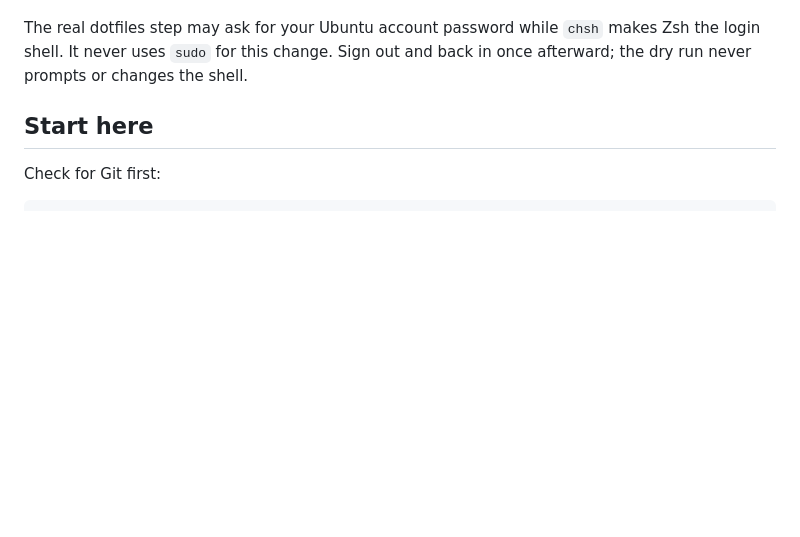
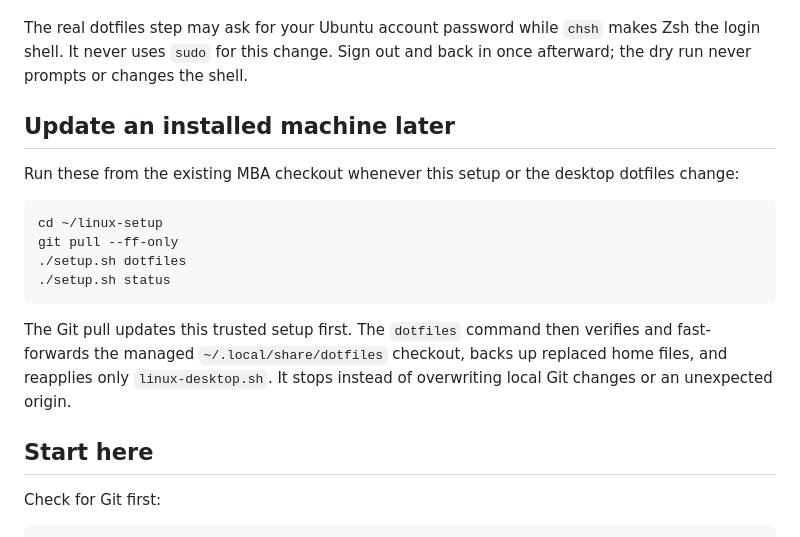
Before and after one commit to nathanialhenniges/linux-setup, a Markdown page: README.md, the part around the change. GitHub-like rendering; blank space fills up the shorter version.

Commit message:
docs: explain installed-machine updates

````diff
--- a/README.md
+++ b/README.md
@@ -21,6 +21,23 @@ A small, repeatable bootstrap for an Intel MacBook Air running **Ubuntu Desktop
 Stop after any failed box. Do not keep stacking fixes.
 
 The real dotfiles step may ask for your Ubuntu account password while `chsh` makes Zsh the login shell. It never uses `sudo` for this change. Sign out and back in once afterward; the dry run never prompts or changes the shell.
+
+## Update an installed machine later
+
+Run these from the existing MBA checkout whenever this setup or the desktop
+dotfiles change:
+
+```bash
+cd ~/linux-setup
+git pull --ff-only
+./setup.sh dotfiles
+./setup.sh status
+```
+
+The Git pull updates this trusted setup first. The `dotfiles` command then
+verifies and fast-forwards the managed `~/.local/share/dotfiles` checkout,
+backs up replaced home files, and reapplies only `linux-desktop.sh`. It stops
+instead of overwriting local Git changes or an unexpected origin.
 
 ## Start here
 
````
